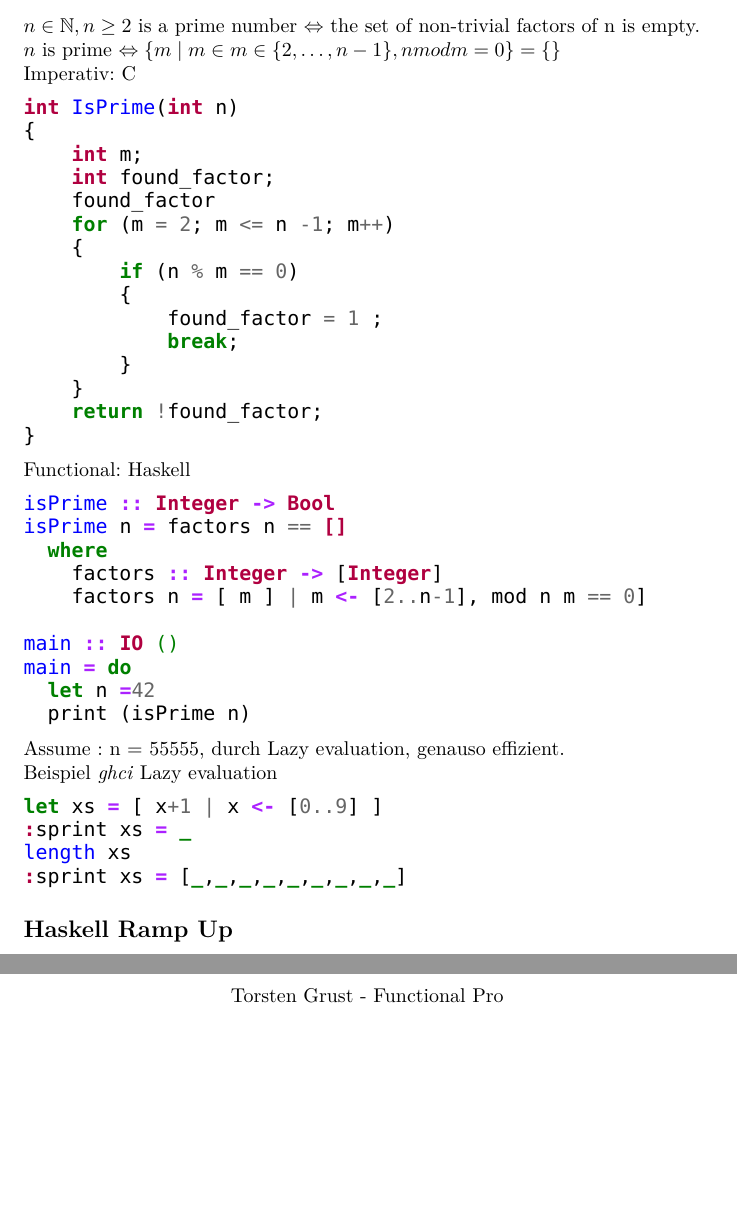
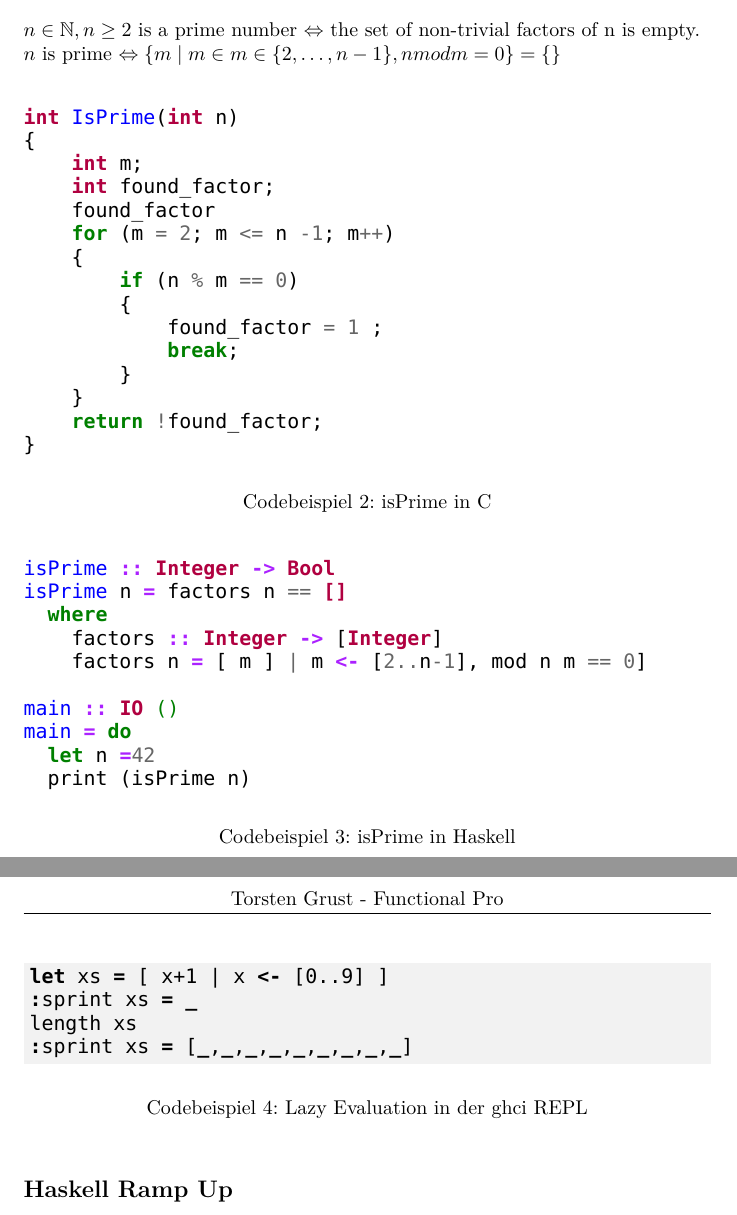
Before and after one commit to FinnIckler/Functional-Programming-WS1516, a LaTeX document (Mitschrieb.tex): two parts of pages 2 and 3 of 3, joined at a grey line, cut so that both start at the same text, the shorter picture padded with empty space. Compiled offline with XeLaTeX; a missing font is replaced by an installed copy or a similar font.

Commit message:
Verschönerung

```diff
--- a/Mitschrieb.tex
+++ b/Mitschrieb.tex
@@ -46,7 +46,7 @@ sementics & $\lambda$-calculus&denotational
 \end{tabular}\bigskip\\
 $ n \in \mathbb{N}, n \geq 2$ is a prime number $\Leftrightarrow$ the set of non-trivial factors of n is empty.\\
 $n$ is prime $\Leftrightarrow \{ m \mid m \in m \in \{2,\ldots,n-1\}, n mod m = 0 \} = \{\}$\\
-Imperativ: C
+\begin{listing}[h!]
 \begin{minted}{c}
 int IsPrime(int n)
 {
@@ -64,7 +64,9 @@ int IsPrime(int n)
     return !found_factor;
 }
 \end{minted}
-Functional: Haskell
+\caption{isPrime in C}
+\end{listing}
+\begin{listing}[h!]
 \begin{minted}{Haskell}
 isPrime :: Integer -> Bool
 isPrime n = factors n == []
@@ -77,14 +79,21 @@ main = do
   let n =42
   print (isPrime n)
 \end{minted}
-Assume : n = 55555, durch Lazy evaluation, genauso effizient.\\
-Beispiel \emph{ghci} Lazy evaluation
-\begin{minted}{Haskell}
+\caption{isPrime in Haskell}
+\end{listing}
+\newpage
+\usemintedstyle[Haskell]{bw}
+\definecolor{bg}{rgb}{0.95,0.95,0.95}
+\begin{listing}[h!]
+\begin{minted}[bgcolor=bg]{Haskell}
 let xs = [ x+1 | x <- [0..9] ]
 :sprint xs = _
 length xs
 :sprint xs = [_,_,_,_,_,_,_,_,_]
 \end{minted}
+\caption{Lazy Evaluation in der ghci REPL}
+\end{listing}
+\usemintedstyle[Haskell]{default}
 \subsection{Haskell Ramp Up}
 Read $\equiv$ as ''denotes the same value as''\\
 Apply f to value e:\quad f \textvisiblespace e (juxtaposition, ''apply'', binary operator \textvisiblespace, Haskell speak: infixL 10 \textvisiblespace)
```
Also changed, not shown: Mitschrieb.pdf.
